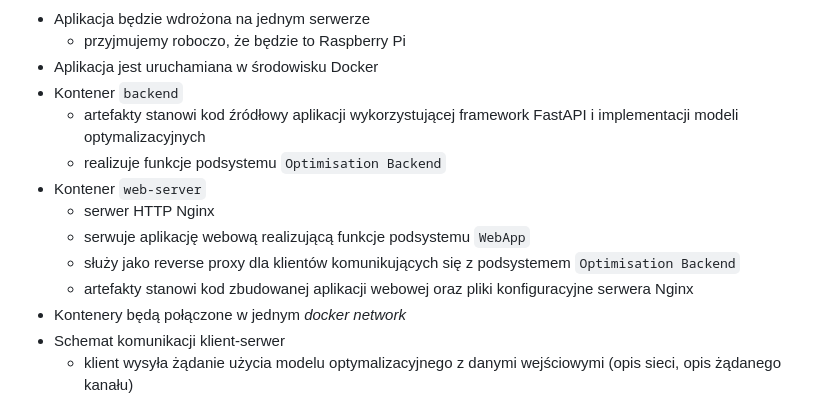
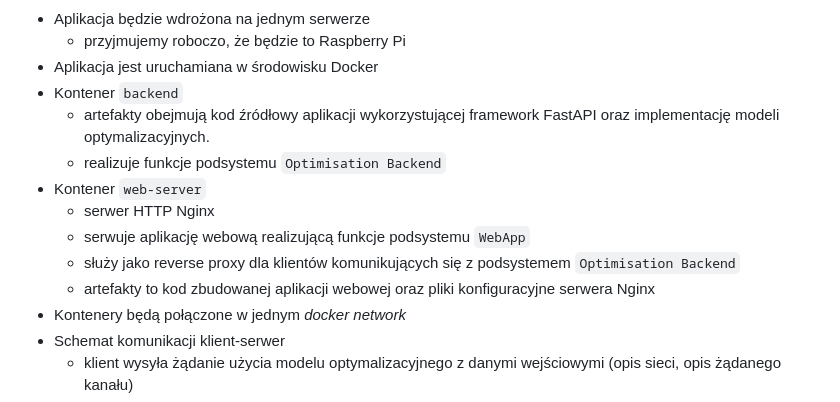
Before and after one commit to mGarbowski/pzsp2-projekt, a Markdown page: docs/architecture.md, the part around the change. Rendered like a GitHub page.

Commit message:
rephrase

```diff
--- a/docs/architecture.md
+++ b/docs/architecture.md
@@ -70,13 +70,13 @@ Alternatywnie możemy wykorzystać oprogramowanie AMPL, w środowisku chmurowym
     * przyjmujemy roboczo, że będzie to Raspberry Pi
 * Aplikacja jest uruchamiana w środowisku Docker
 * Kontener `backend`
-    * artefakty stanowi kod źródłowy aplikacji wykorzystującej framework FastAPI i implementacji modeli optymalizacyjnych
+    * artefakty obejmują kod źródłowy aplikacji wykorzystującej framework FastAPI oraz implementację modeli optymalizacyjnych.
     * realizuje funkcje podsystemu `Optimisation Backend`
 * Kontener `web-server`
     * serwer HTTP Nginx
     * serwuje aplikację webową realizującą funkcje podsystemu `WebApp`
     * służy jako reverse proxy dla klientów komunikujących się z podsystemem `Optimisation Backend`
-    * artefakty stanowi kod zbudowanej aplikacji webowej oraz pliki konfiguracyjne serwera Nginx
+    * artefakty to kod zbudowanej aplikacji webowej oraz pliki konfiguracyjne serwera Nginx
 * Kontenery będą połączone w jednym *docker network*
 * Schemat komunikacji klient-serwer
     * klient wysyła żądanie użycia modelu optymalizacyjnego z danymi wejściowymi (opis sieci, opis żądanego kanału)
```
